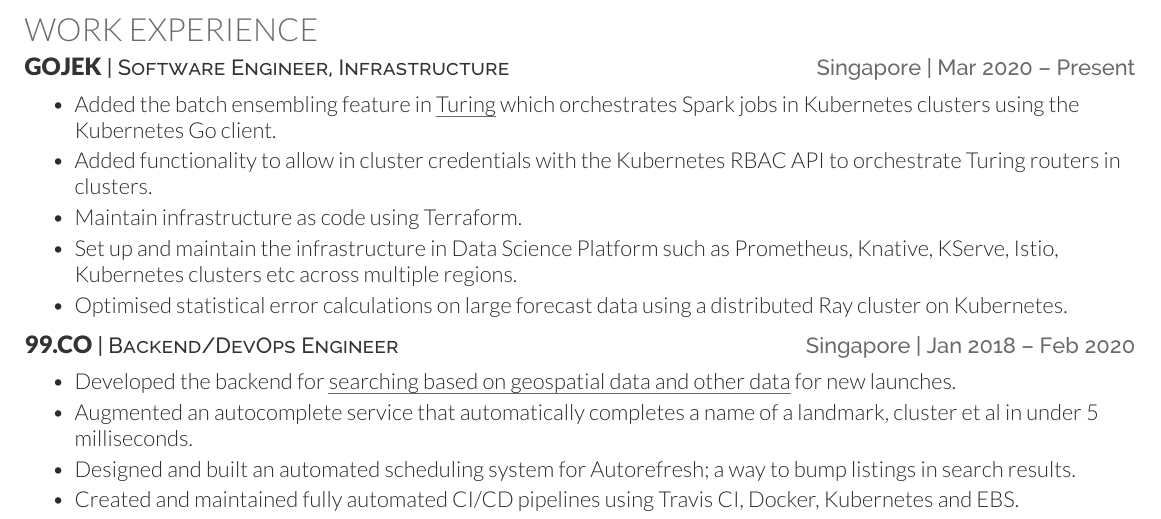
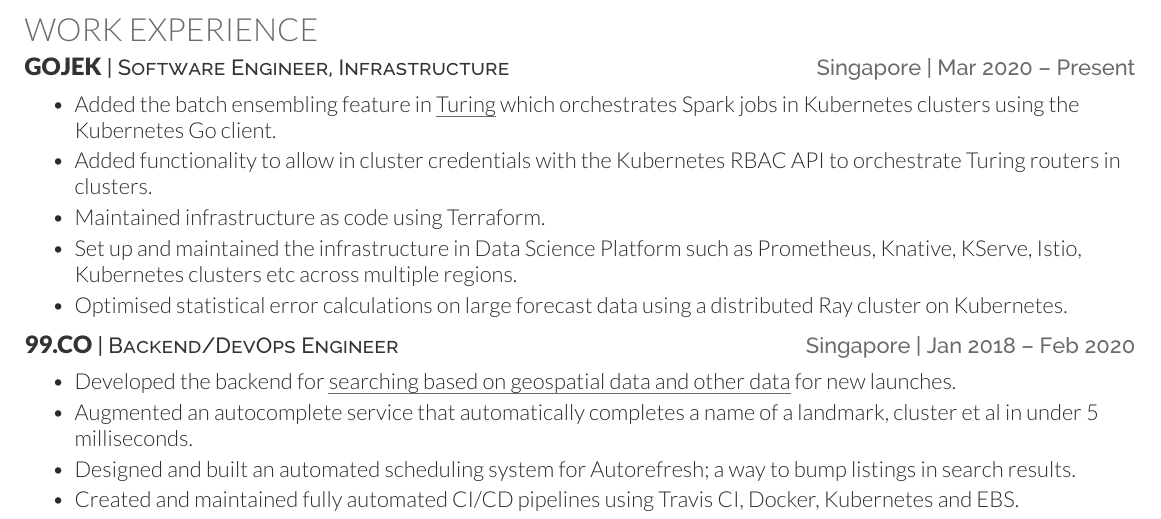
Before and after one commit to ashwinath/resume, a LaTeX CV (ashwin.tex): part of the page, cut so that both start at the same text. Compiled offline with XeLaTeX.

Commit message:
Fix grammar.

```diff
--- a/ashwin.tex
+++ b/ashwin.tex
@@ -57,8 +57,8 @@
 \begin{bullets}
     \item Added the batch ensembling feature in \href{https://github.com/gojek/turing}{\underline{Turing}} which orchestrates Spark jobs in Kubernetes clusters using the Kubernetes Go client.
     \item Added functionality to allow in cluster credentials with the Kubernetes RBAC API to orchestrate Turing routers in clusters.
-    \item Maintain infrastructure as code using Terraform.
-    \item Set up and maintain the infrastructure in Data Science Platform such as Prometheus, Knative, KServe, Istio, Kubernetes clusters etc across multiple regions.
+    \item Maintained infrastructure as code using Terraform.
+    \item Set up and maintained the infrastructure in Data Science Platform such as Prometheus, Knative, KServe, Istio, Kubernetes clusters etc across multiple regions.
     \item Optimised statistical error calculations on large forecast data using a distributed Ray cluster on Kubernetes.
 \end{bullets}
 \sectionsep
```
